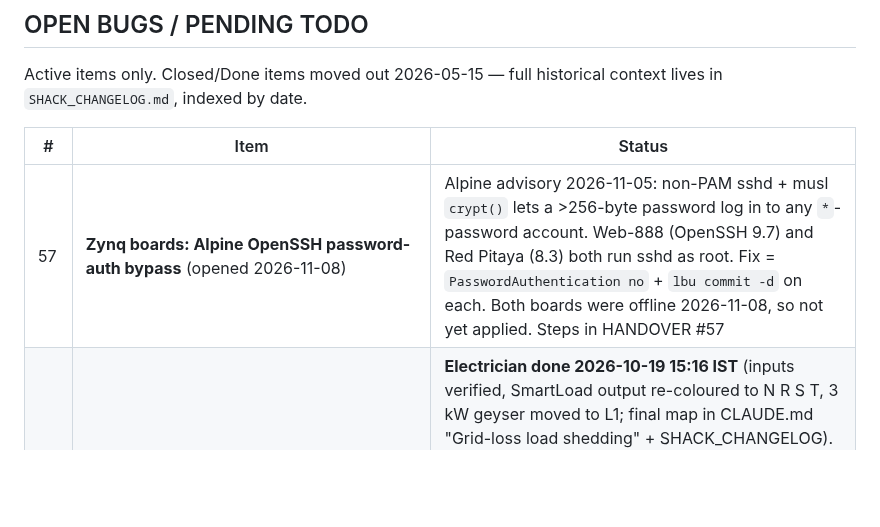
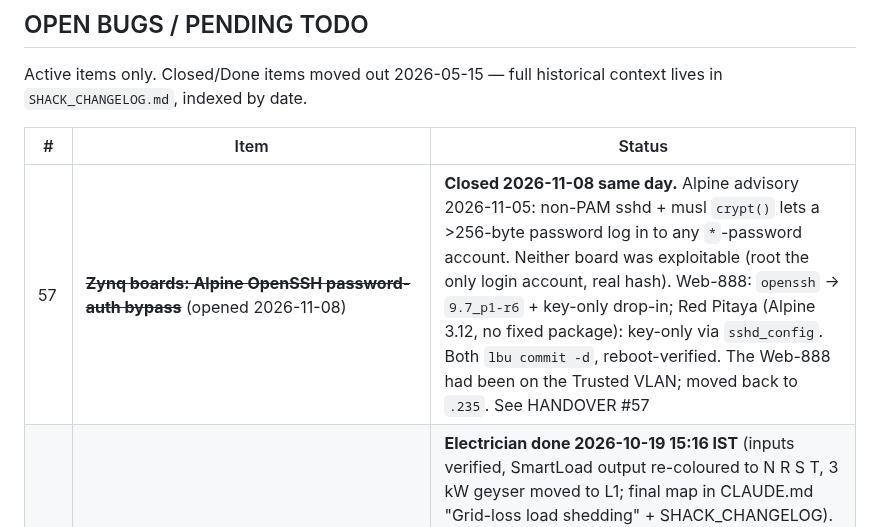
Before and after one commit to vu2cpl/vu2cpl-shack, a Markdown page: CLAUDE.md, the part around one of its changes. Drawn GitHub-style; blank space fills up the shorter version.

```diff
--- a/CLAUDE.md
+++ b/CLAUDE.md
@@ -1510,7 +1510,7 @@ historical context lives in `SHACK_CHANGELOG.md`, indexed by date.
 
 | # | Item | Status |
 |---|------|--------|
-| 57 | **Zynq boards: Alpine OpenSSH password-auth bypass** (opened 2026-11-08) | Alpine advisory 2026-11-05: non-PAM sshd + musl `crypt()` lets a >256-byte password log in to any `*`-password account. Web-888 (OpenSSH 9.7) and Red Pitaya (8.3) both run sshd as root. Fix = `PasswordAuthentication no` + `lbu commit -d` on each. Both boards were offline 2026-11-08, so not yet applied. Steps in HANDOVER #57 | **Open** |
+| 57 | ~~**Zynq boards: Alpine OpenSSH password-auth bypass**~~ (opened 2026-11-08) | **Closed 2026-11-08 same day.** Alpine advisory 2026-11-05: non-PAM sshd + musl `crypt()` lets a >256-byte password log in to any `*`-password account. Neither board was exploitable (root the only login account, real hash). Web-888: `openssh` → `9.7_p1-r6` + key-only drop-in; Red Pitaya (Alpine 3.12, no fixed package): key-only via `sshd_config`. Both `lbu commit -d`, reboot-verified. The Web-888 had been on the Trusted VLAN; moved back to `.235`. See HANDOVER #57 | **Closed** |
 | 55 | **Load rebalancing across phases + SmartLoad L1 (electrician)** (opened 2026-10-19) | **Electrician done 2026-10-19 15:16 IST** (inputs verified, SmartLoad output re-coloured to N R S T, 3 kW geyser moved to L1; final map in CLAUDE.md "Grid-loss load shedding" + SHACK_CHANGELOG). Remaining: escalation `circuit_phase` Utility → L2 (and GF Load sheddable for L3?) pending Manoj; washing-machine heater phase from the recorder; Raji's plug power-on (Smart Life app); `PowerOnState 0` unverified. Originally: All house circuits and the heavier geyser share sit on inverter L3 (5.5 kW on a ~3.3 kW per-phase off-grid limit tripped the Deye 2026-10-19 09:07). HA now sheds on grid loss (CLAUDE.md "Grid-loss load shedding"), but the fix is electrical: spread FF/GF/Utility/Dryer across L1/L2/L3 and move geysers from L3 to the unused L1 of the SmartLoad port. Also open: the fifth Tuya geyser plug's power-on behaviour (Smart Life app). See HANDOVER #55 | **Mostly done** |
 | 52 | ~~**RBN: spot lines split across TCP chunks are dropped**~~ (opened 2026-10-15) | **Closed 2026-10-16.** Fixed 2026-10-15 (`95d9f2a`): the three login handlers hold each chunk's unterminated tail per `_session.id` and prepend it to the next chunk. Confirmed: 0 `Unmatched: DX de` lines in the 9.1 h from the 17:03:27Z deploy to 2026-10-16 02:12Z (the old rate of ~19/h would have given ~175). See HANDOVER #52 | **Closed** |
 | 49 | **LP-700: Pi server and Mac app months behind; forks unsynced** (opened 2026-10-14) | Both update-check PRs merged upstream 2026-10-10 (Server #4, App #19); VU3ESV's follow-ups released **v0.2.3** and **0.1.17**. Here: the Pi runs a 2026-05-16 `lp700-server` build, the Mac runs App 0.1.7-display-autoscale (0.1.17 includes that auto-scale work). Forks are 11 / 43 commits behind, 0 ahead. App branch `feat/scope-spectrum-views` was never sent upstream. Waiting on Manoj: sync the forks, `redeploy.sh` v0.2.3 to the Pi, install App 0.1.17, decide what to do with the branch. Full notes in HANDOVER #49 | **Open** |
```
Also changed, not shown: other parts of CLAUDE.md (+1 -1 lines).
